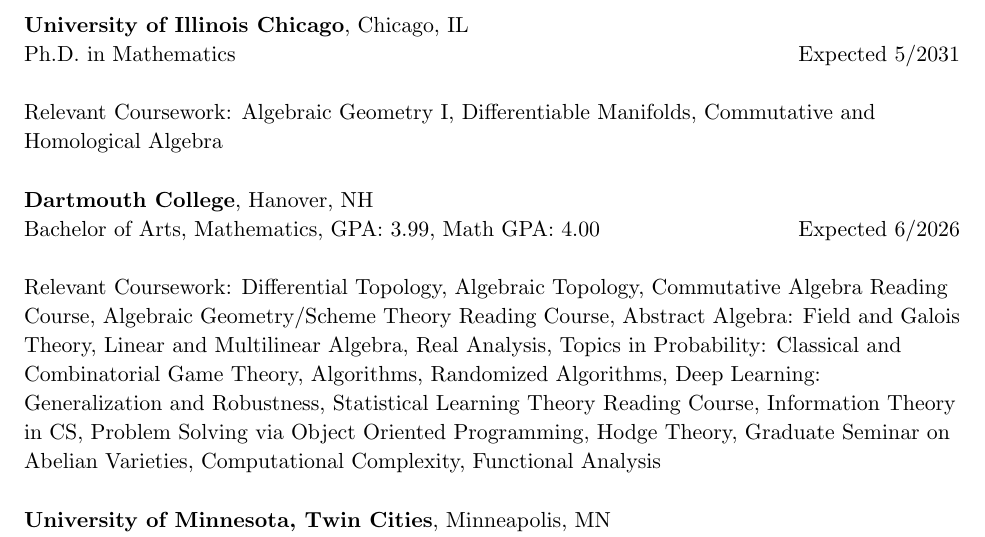
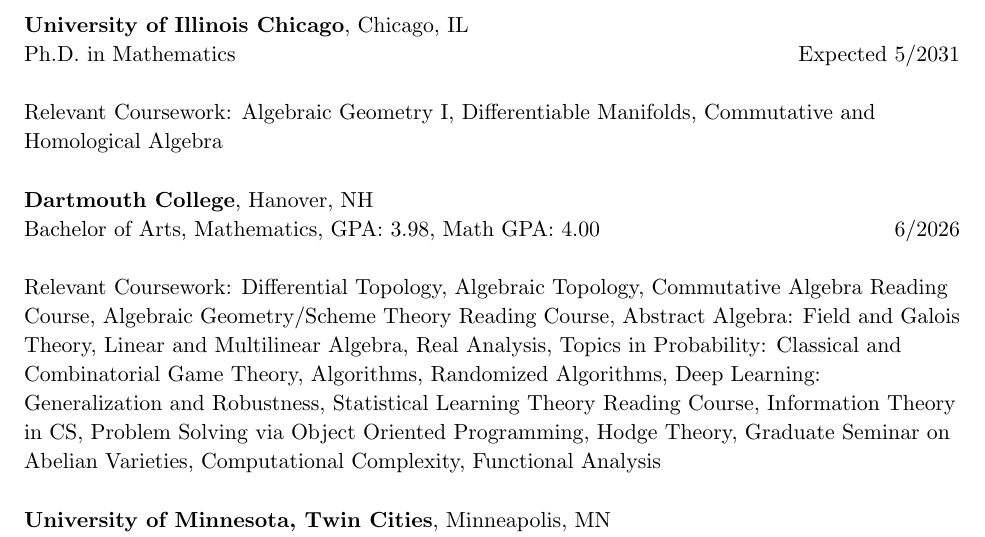
Before and after one commit to henryscheible/henryscheible.github.io, a LaTeX CV (cv.tex): part of page 1 of 3, cut so that both start at the same text. Compiled offline with pdfLaTeX.

Commit message:
update cv

```diff
--- a/cv.tex
+++ b/cv.tex
@@ -57,7 +57,7 @@
 
 
 \institution{Dartmouth College}{Hanover, NH}
-\datedline{Bachelor of Arts, Mathematics, GPA: 3.99, Math GPA: 4.00}{Expected 6/2026}
+\datedline{Bachelor of Arts, Mathematics, GPA: 3.98, Math GPA: 4.00}{6/2026}
 
 \entrygap
 Relevant Coursework: Differential Topology, Algebraic Topology, Commutative Algebra Reading
```
Also changed, not shown: cv.pdf.
